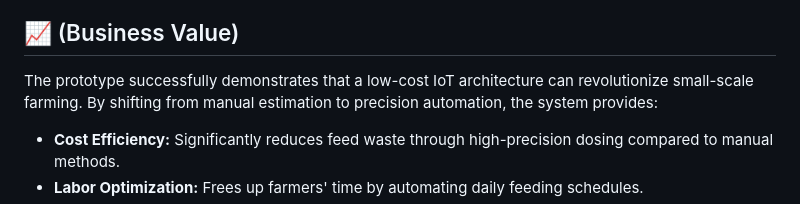
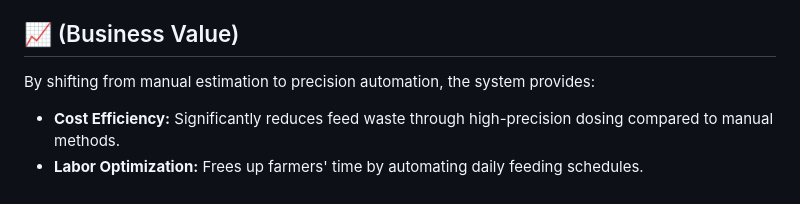
Before and after one commit to sndy9080/precision-feeding-system, a Markdown page: README.md, the part around the change. GitHub-like rendering.

```diff
--- a/README.md
+++ b/README.md
@@ -331,7 +331,7 @@ Key outcomes include:
 
 ## 📈 (Business Value)
 
-The prototype successfully demonstrates that a low-cost IoT architecture can revolutionize small-scale farming. By shifting from manual estimation to precision automation, the system provides:
+By shifting from manual estimation to precision automation, the system provides:
 
 * **Cost Efficiency:** Significantly reduces feed waste through high-precision dosing compared to manual methods.
 * **Labor Optimization:** Frees up farmers' time by automating daily feeding schedules.
```
